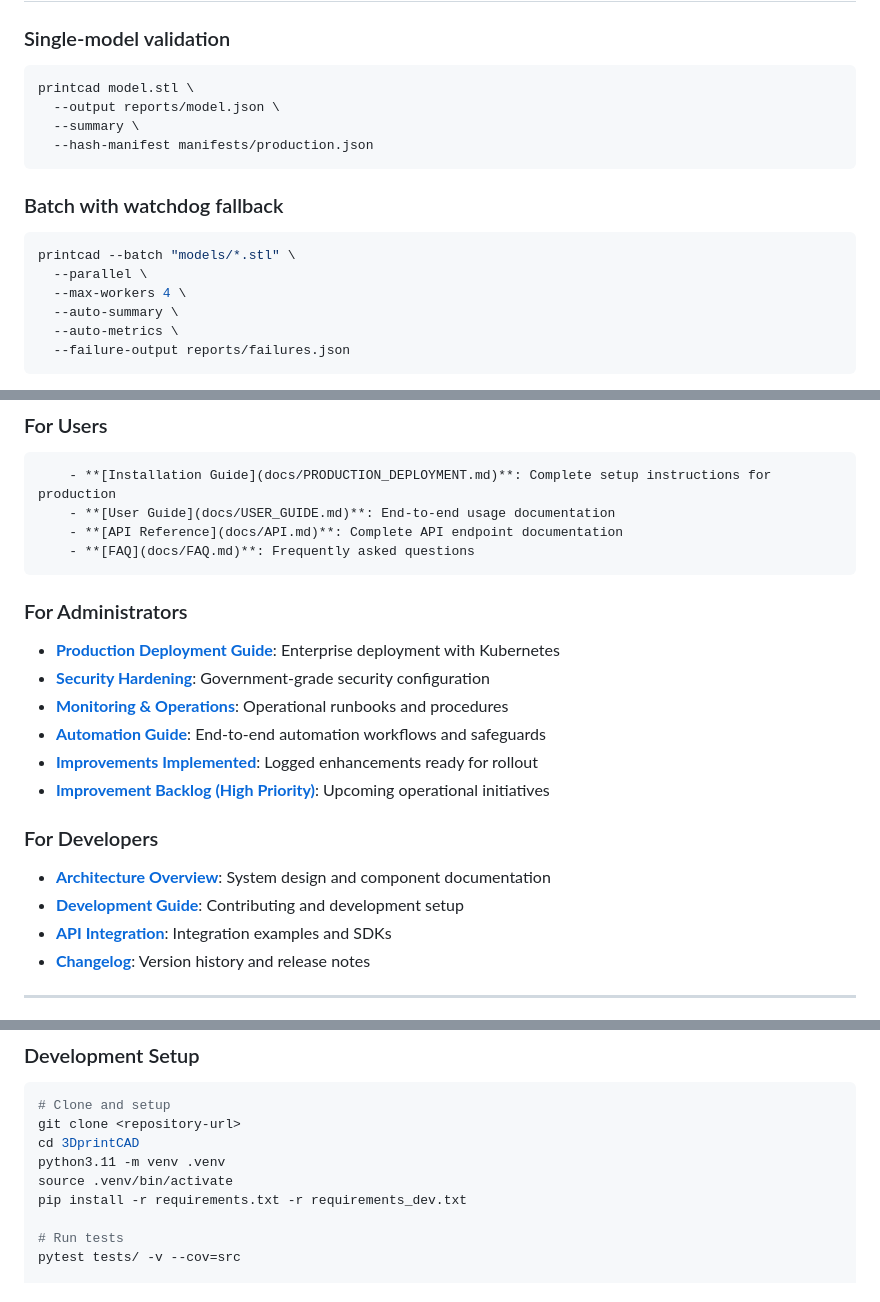
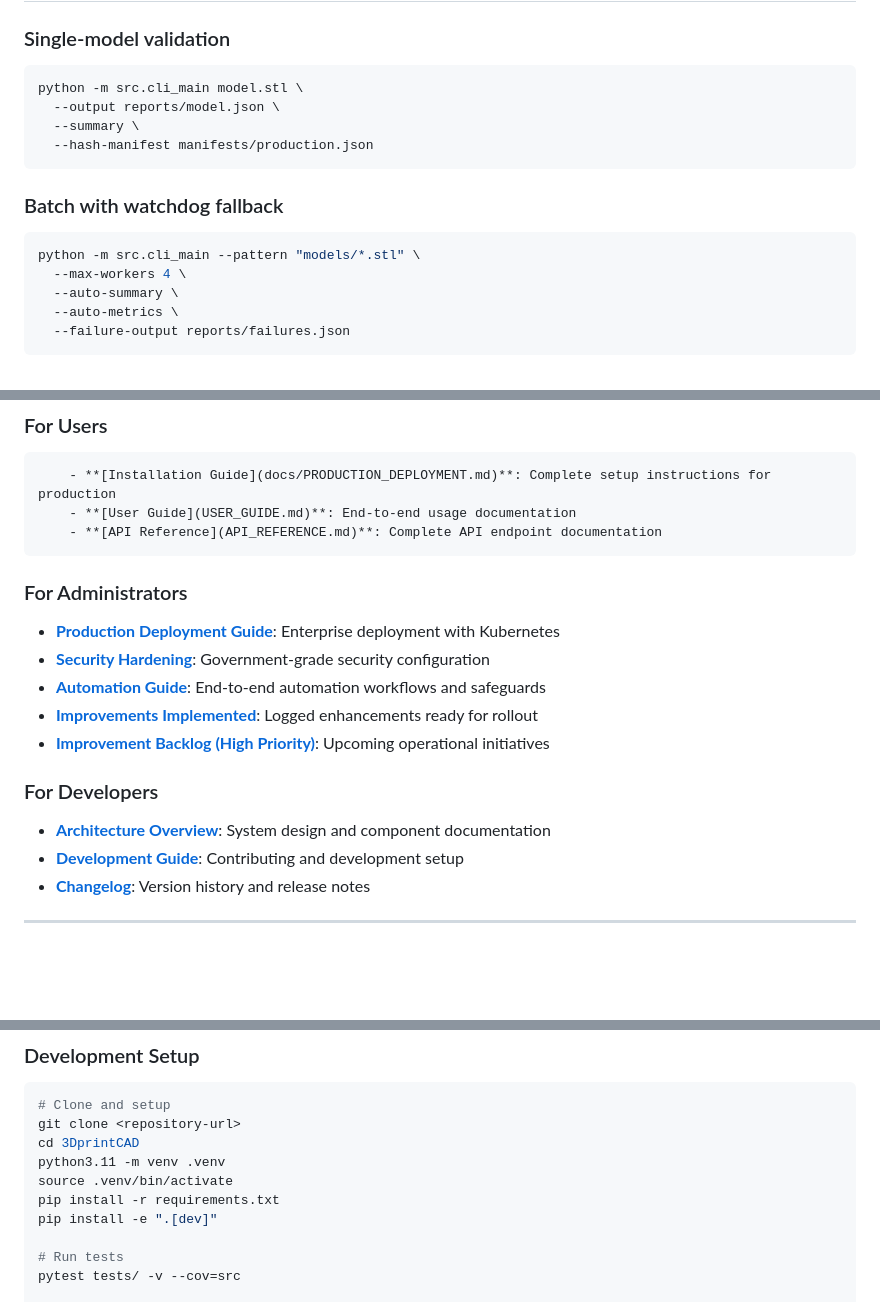
Before and after one commit to shizukutanaka/3DprintCAD, a Markdown page: README.md, 3 parts joined by grey strips. Drawn GitHub-style; blank space fills up the shorter version.

````diff
--- a/README.md
+++ b/README.md
@@ -132,7 +149,7 @@ python -m src.cli_main --help
 ### Single-model validation
 
 ```bash
-printcad model.stl \
+python -m src.cli_main model.stl \
   --output reports/model.json \
   --summary \
   --hash-manifest manifests/production.json
@@ -141,8 +158,7 @@ printcad model.stl \
 ### Batch with watchdog fallback
 
 ```bash
-printcad --batch "models/*.stl" \
-  --parallel \
+python -m src.cli_main --pattern "models/*.stl" \
   --max-workers 4 \
   --auto-summary \
   --auto-metrics \
@@ -329,14 +351,12 @@ Add optional scanners to CI (examples): `pip-audit`, `bandit`, `trivy fs .`.
 
 ### For Users
         - **[Installation Guide](docs/PRODUCTION_DEPLOYMENT.md)**: Complete setup instructions for production
-        - **[User Guide](docs/USER_GUIDE.md)**: End-to-end usage documentation
-        - **[API Reference](docs/API.md)**: Complete API endpoint documentation
-        - **[FAQ](docs/FAQ.md)**: Frequently asked questions
+        - **[User Guide](USER_GUIDE.md)**: End-to-end usage documentation
+        - **[API Reference](API_REFERENCE.md)**: Complete API endpoint documentation
 
 ### For Administrators
 - **[Production Deployment Guide](docs/PRODUCTION_DEPLOYMENT.md)**: Enterprise deployment with Kubernetes
 - **[Security Hardening](docs/SECURITY_HARDENING.md)**: Government-grade security configuration
-- **[Monitoring & Operations](docs/OPERATIONS.md)**: Operational runbooks and procedures
 - **[Automation Guide](docs/AUTOMATION_GUIDE.md)**: End-to-end automation workflows and safeguards
 - **[Improvements Implemented](docs/IMPROVEMENTS_IMPLEMENTED.md)**: Logged enhancements ready for rollout
 - **[Improvement Backlog (High Priority)](docs/improvement_backlog_high_priority.md)**: Upcoming operational initiatives
@@ -344,7 +364,6 @@ Add optional scanners to CI (examples): `pip-audit`, `bandit`, `trivy fs .`.
 ### For Developers
 - **[Architecture Overview](docs/overview.md)**: System design and component documentation
 - **[Development Guide](docs/DEVELOPMENT.md)**: Contributing and development setup
-- **[API Integration](docs/INTEGRATION.md)**: Integration examples and SDKs
 - **[Changelog](CHANGELOG.md)**: Version history and release notes
 
 ---
@@ -417,7 +436,8 @@ git clone <repository-url>
 cd 3DprintCAD
 python3.11 -m venv .venv
 source .venv/bin/activate
-pip install -r requirements.txt -r requirements_dev.txt
+pip install -r requirements.txt
+pip install -e ".[dev]"
 
 # Run tests
 pytest tests/ -v --cov=src
````
Also changed, not shown: other parts of README.md (+35 -14 lines).
